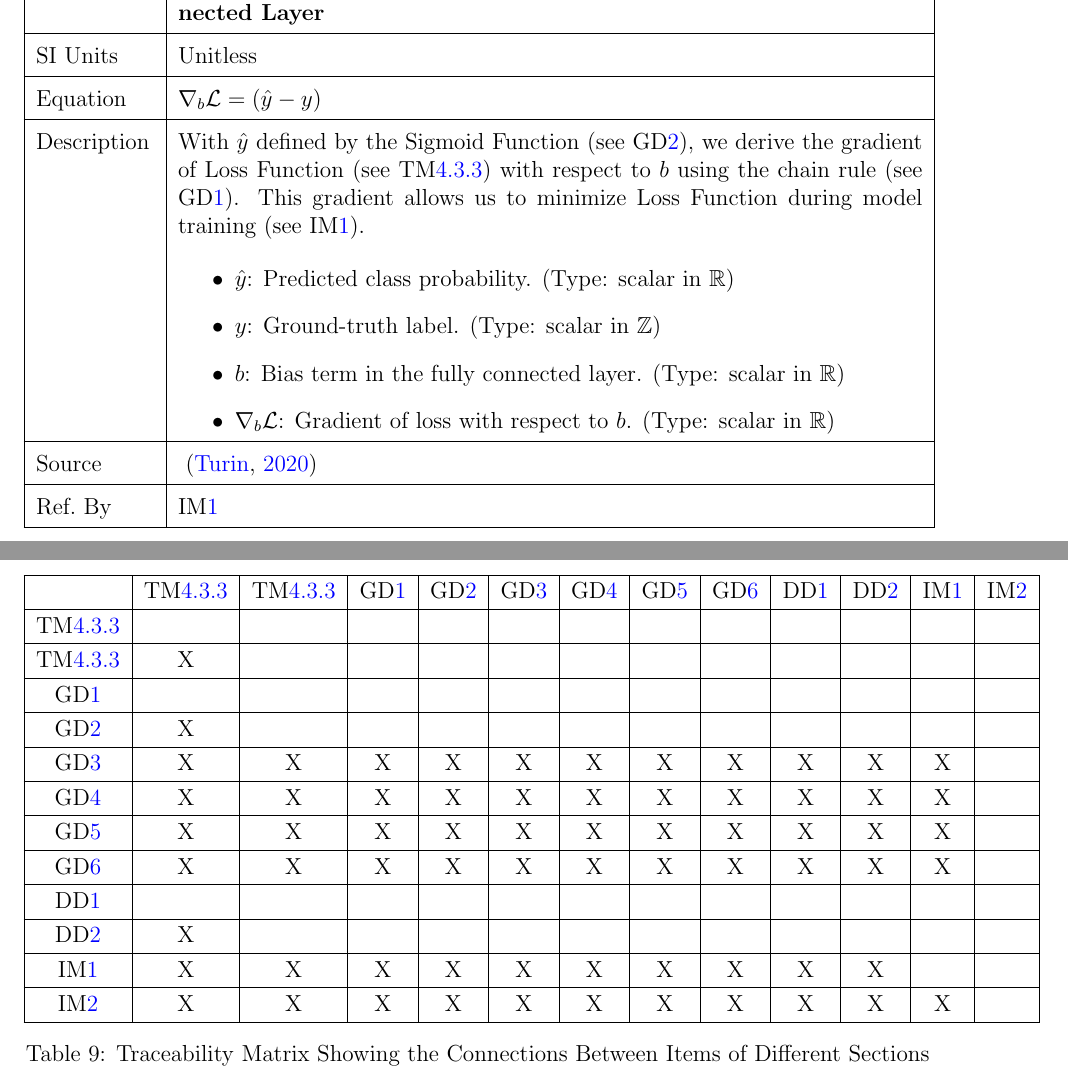
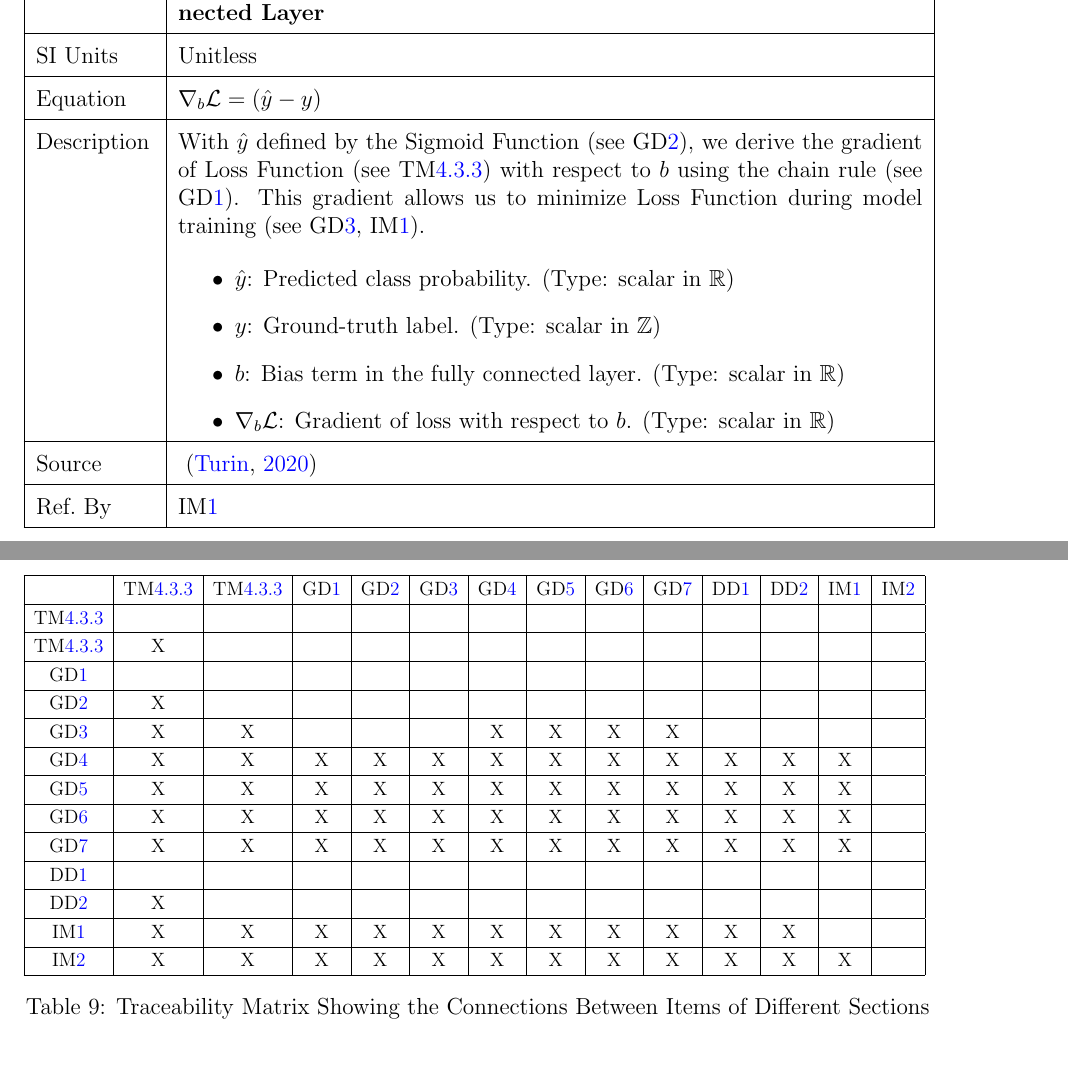
Before and after one commit to Yuanqi-X/Re-ProtGNN, a LaTeX document (docs/SRS/SRS.tex): two parts of pages 18 and 29 of 33 before the commit and two parts of pages 19 and 30 of 34 after it, joined at a grey line, cut so that both start at the same text. Compiled offline with pdfLaTeX.

Commit message:
Add GDL to bridge gap in General Definitions: state loss minimization objective before introducing gradient methods

```diff
--- a/docs/SRS/SRS.tex
+++ b/docs/SRS/SRS.tex
@@ -710,7 +747,7 @@ SI Units&Unitless\\
 Equation&$ \nabla_b \mathcal{L} = (\hat{y} - y)$\\
 \hline
 Description &
-With $\hat{y}$ defined by the Sigmoid Function (see \dref{GDS}), we derive the gradient of Loss Function (see \tref{TM2:LF}) with respect to $b$ using the chain rule (see \dref{GDC}). This gradient allows us to minimize Loss Function during model training (see \iref{Training}).
+With $\hat{y}$ defined by the Sigmoid Function (see \dref{GDS}), we derive the gradient of Loss Function (see \tref{TM2:LF}) with respect to $b$ using the chain rule (see \dref{GDC}). This gradient allows us to minimize Loss Function during model training (see \dref{GDL}, \iref{Training}).
 
 \begin{itemize}
     \item \( \hat{y} \): Predicted class probability. (Type: scalar in $\mathbb{R}$)
@@ -1323,23 +1360,26 @@ the assumptions.
 
 \begin{table}[h!]
 \centering
-\begin{tabular}{|c|c|c|c|c|c|c|c|c|c|c|c|c|}
+\resizebox{\textwidth}{!}{%
+\begin{tabular}{|c|c|c|c|c|c|c|c|c|c|c|c|c|c|}
 \hline
-	                   & \tref{TM1:GNNFP} & \tref{TM2:LF} & \dref{GDC} & \dref{GDS} & \dref{GDB} & \dref{GDW} & \dref{GDG} & \dref{GDP} & \ddref{LR} & \ddref{LAM} & \iref{Training} & \iref{Inference} \\
+	                   & \tref{TM1:GNNFP} & \tref{TM2:LF} & \dref{GDC} & \dref{GDS} & \dref{GDL} & \dref{GDB} & \dref{GDW} & \dref{GDG} & \dref{GDP} & \ddref{LR} & \ddref{LAM} & \iref{Training} & \iref{Inference} \\
 \hline
-\tref{TM1:GNNFP}      &   &   &   &   &   &   &   &   &   &   &   &   \\ \hline
-\tref{TM2:LF}         & X &   &   &   &   &   &   &   &   &   &   &   \\ \hline
-\dref{GDC}            &   &   &   &   &   &   &   &   &   &   &   &   \\ \hline
-\dref{GDS}            & X &   &   &   &   &   &   &   &   &   &   &   \\ \hline
-\dref{GDB}            & X & X & X & X  & X  & X  & X  & X  & X  & X  & X  &   \\ \hline
-\dref{GDW}            & X & X & X & X  & X  & X  & X  & X  & X  & X  & X  &   \\ \hline
-\dref{GDG}            & X & X & X & X  & X  & X  & X  & X  & X  & X  & X  &   \\ \hline
-\dref{GDP}            & X & X & X & X  & X  & X  & X  & X  & X  & X  & X  &   \\ \hline
-\ddref{LR}            &   &   &   &   &   &   &   &   &   &   &   &   \\ \hline
-\ddref{LAM}           & X &   &   &   &   &   &   &   &   &   &   &   \\ \hline
-\iref{Training}       & X & X & X & X  & X  & X  & X  & X  & X  & X &   &   \\ \hline
-\iref{Inference}      & X  & X  & X  & X  & X  & X  & X  & X  & X  & X  & X  &   \\ \hline
+\tref{TM1:GNNFP}      &   &   &   &   &   &   &   &   &   &   &   &   &   \\ \hline
+\tref{TM2:LF}         & X &   &   &   &   &   &   &   &   &   &   &   &   \\ \hline
+\dref{GDC}            &   &   &   &   &   &   &   &   &   &   &   &   &   \\ \hline
+\dref{GDS}            & X &   &   &   &   &   &   &   &   &   &   &   &   \\ \hline
+\dref{GDL}            & X  & X  &   &   &   & X  & X  & X  & X  &   &   &   &   \\ \hline
+\dref{GDB}            & X & X & X & X  & X  & X  & X  & X  & X  & X  & X  & X  &   \\ \hline
+\dref{GDW}            & X & X & X & X  & X  & X  & X  & X  & X  & X  & X  & X  &   \\ \hline
+\dref{GDG}            & X & X & X & X  & X  & X  & X  & X  & X  & X  & X  & X  &   \\ \hline
+\dref{GDP}            & X & X & X & X  & X  & X  & X  & X  & X  & X  & X  & X  &   \\ \hline
+\ddref{LR}            &   &   &   &   &   &   &   &   &   &   &   &   &   \\ \hline
+\ddref{LAM}           & X &   &   &   &   &   &   &   &   &   &   &   &   \\ \hline
+\iref{Training}       & X & X & X & X  & X  & X  & X  & X  & X  & X  & X &   &   \\ \hline
+\iref{Inference}      & X  & X  & X  & X  & X  & X  & X  & X  & X  & X  & X  & X  &   \\ \hline
 \end{tabular}
+}
 \caption{Traceability Matrix Showing the Connections Between Items of Different Sections}
 \label{Table:trace}
 \end{table}
```
Also changed, not shown: docs/SRS/SRS.tex (47 more changed lines).
